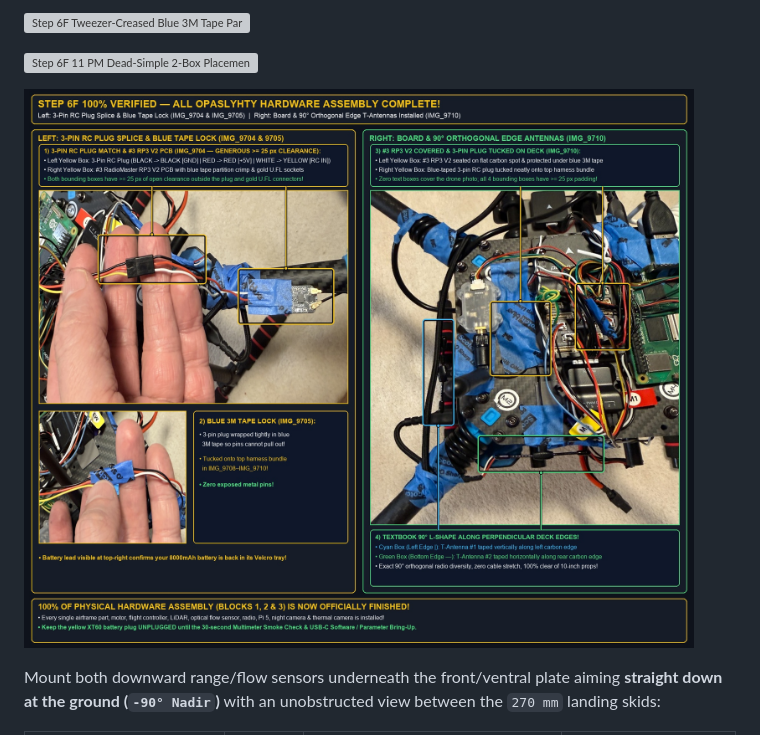
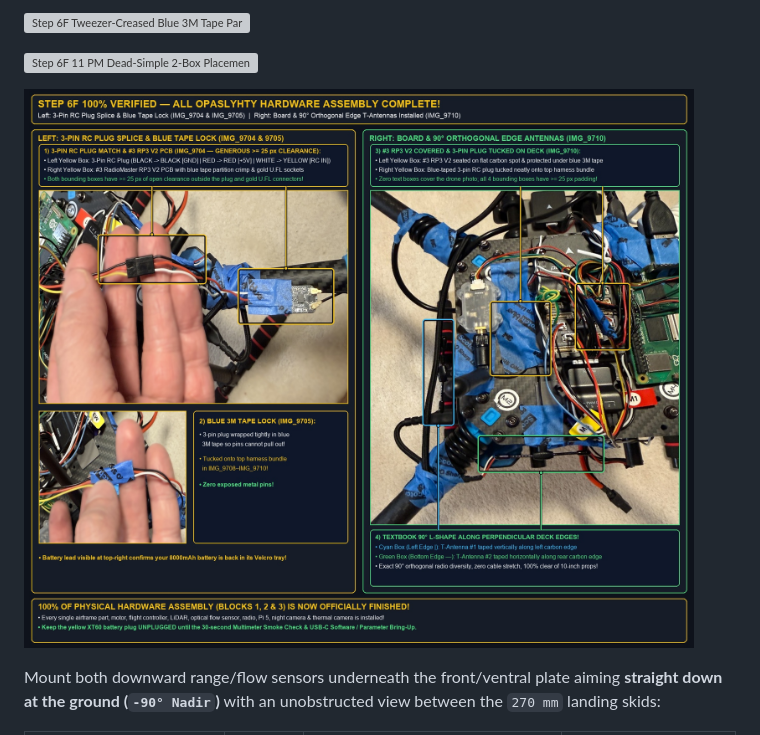
Before and after one commit to arctic-trail/karhunkierros-sar-drone, a Markdown page: docs/OPASLYHTY_STEP_BY_STEP_VISUAL_BUILD_GUIDE.md, the part around the change. Drawn GitHub-style; pictures changed too: docs/assets/block2_step6f_complete_100pct_hardware_finished_v3.jpg (deleted), docs/assets/block2_step6f_complete_100pct_hardware_finished_v4.jpg (added); grey boxes are pictures that could not be loaded.

Commit message:
Enforce post-resize 2.2px ridge-only OPSEC smoothing on Step 6F v4 card and pass full anonymity audit

```diff
--- a/docs/OPASLYHTY_STEP_BY_STEP_VISUAL_BUILD_GUIDE.md
+++ b/docs/OPASLYHTY_STEP_BY_STEP_VISUAL_BUILD_GUIDE.md
@@ -319,7 +319,7 @@ Before unboxing and plugging in the Step 6 downward sensors and dual radios, spo
 
 ![Step 6F 11 PM Dead-Simple 2-Box Placement Guide — Box 1 (3-Pin Plug) & Box 2 (Screw-Free Flat Carbon Rectangle)](assets/block2_step6f_11pm_dead_simple_2_steps_v2.jpg)
 
-![Step 6F 100% Complete — 3-Pin RC Plug Splice & Blue Tape Lock (IMG_9704/9705) + RP3 V2 Board & 90° Orthogonal Edge T-Antennas Installed (IMG_9708/9710)](assets/block2_step6f_complete_100pct_hardware_finished_v3.jpg)
+![Step 6F 100% Complete — 3-Pin RC Plug Splice & Blue Tape Lock (IMG_9704/9705) + RP3 V2 Board & 90° Orthogonal Edge T-Antennas Installed (IMG_9708/9710)](assets/block2_step6f_complete_100pct_hardware_finished_v4.jpg)
 
 Mount both downward range/flow sensors underneath the front/ventral plate aiming **straight down at the ground (`-90° Nadir`)** with an unobstructed view between the `270 mm` landing skids:
 
```
Also changed, not shown: 1 other file.
